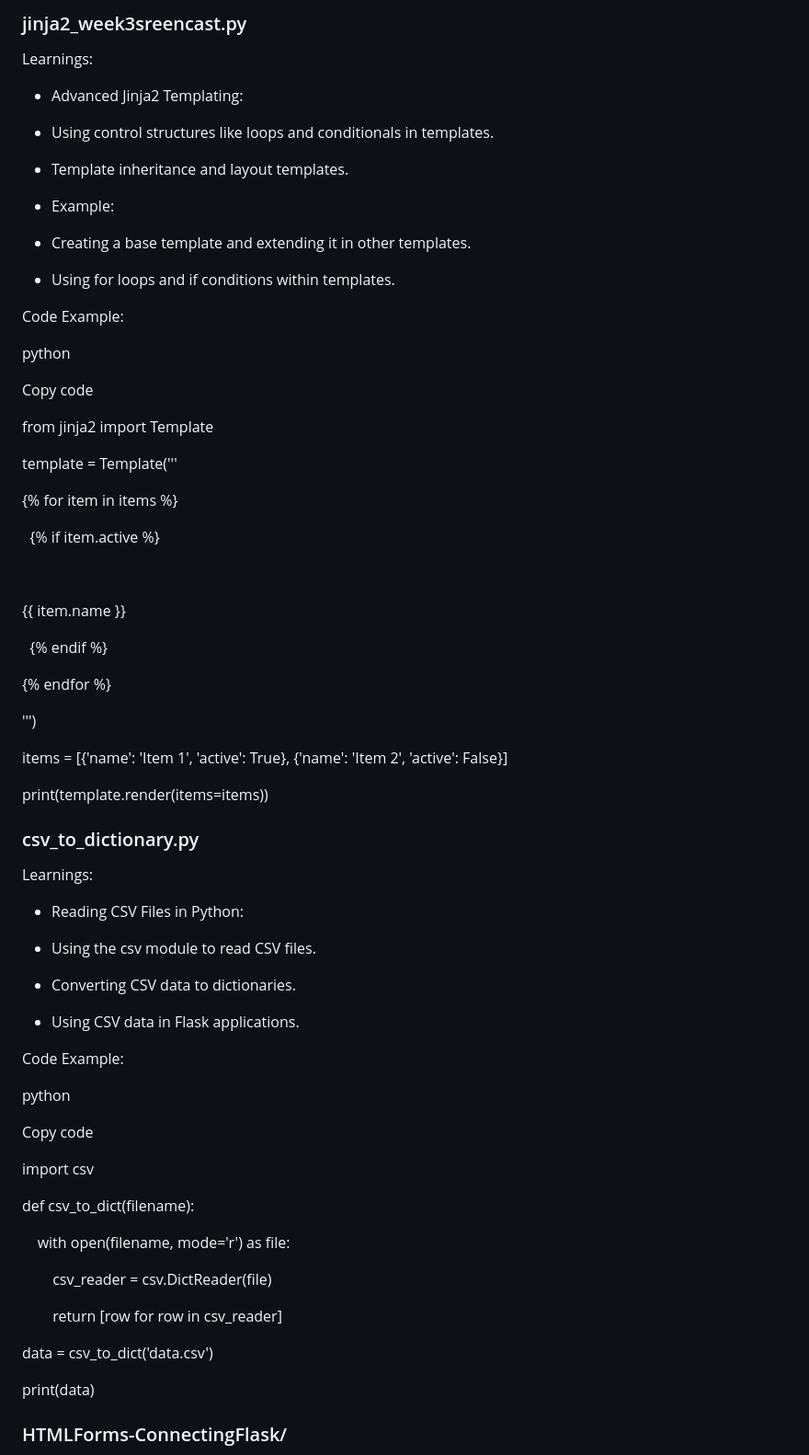
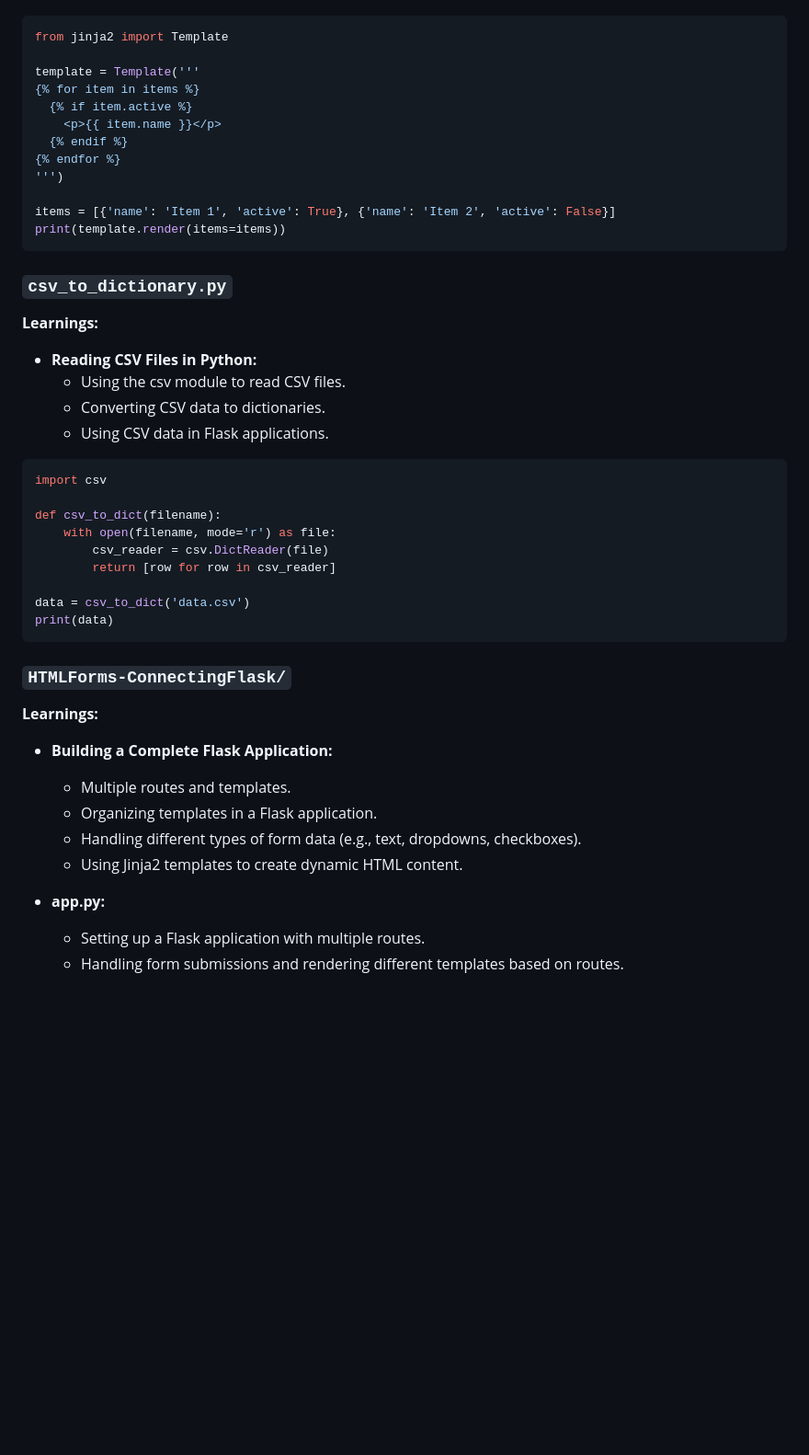
Before and after one commit to idraakk/learning_Flask, a Markdown page: README.md, the part around one of its changes. Shown at 92% size. Rendered like a GitHub page; blank space fills up the shorter version.

````diff
--- a/README.md
+++ b/README.md
@@ -149,80 +145,46 @@ Copy code
-</body>
-
-</html>
-
-### jinja2_week3sreencast.py
-
-Learnings:
-
--   Advanced Jinja2 Templating:
-
--   Using control structures like loops and conditionals in templates.
-
--   Template inheritance and layout templates.
-
--   Example:
-
--   Creating a base template and extending it in other templates.
-
--   Using for loops and if conditions within templates.
-
-Code Example:
-
-python
-
-Copy code
-
+```python
 from jinja2 import Template
 
 template = Template('''
-
 {% for item in items %}
-
-  {% if item.active %}
-
-    <p>{{ item.name }}</p>
-
-  {% endif %}
-
+  {% if item.active %}
+    <p>{{ item.name }}</p>
+  {% endif %}
 {% endfor %}
-
 ''')
 
 items = [{'name': 'Item 1', 'active': True}, {'name': 'Item 2', 'active': False}]
+print(template.render(items=items))
+```
 
-print(template.render(items=items))
+### `csv_to_dictionary.py`
+**Learnings:**
+- **Reading CSV Files in Python:**
+  - Using the csv module to read CSV files.
+  - Converting CSV data to dictionaries.
+  - Using CSV data in Flask applications.
 
-### csv_to_dictionary.py
-
-Learnings:
-
--   Reading CSV Files in Python:
-
--   Using the csv module to read CSV files.
-
--   Converting CSV data to dictionaries.
-
--   Using CSV data in Flask applications.
-
-Code Example:
-
-python
-
-Copy code
-
+```python
 import csv
 
 def csv_to_dict(filename):
-
-    with open(filename, mode='r') as file:
-
-        csv_reader = csv.DictReader(file)
-
-        return [row for row in csv_reader]
+    with open(filename, mode='r') as file:
+        csv_reader = csv.DictReader(file)
+        return [row for row in csv_reader]
 
 data = csv_to_dict('data.csv')
+print(data)
+```
 
-print(data)
+### `HTMLForms-ConnectingFlask/`
+**Learnings:**
+- **Building a Complete Flask Application:**
+  - Multiple routes and templates.
+  - Organizing templates in a Flask application.
+  - Handling different types of form data (e.g., text, dropdowns, checkboxes).
+  - Using Jinja2 templates to create dynamic HTML content.
 
-### HTMLForms-ConnectingFlask/
+- **app.py:**
+  - Setting up a Flask application with multiple routes.
+  - Handling form submissions and rendering different templates based on routes.
 
````
Also changed, not shown: other parts of README.md (+89 -210 lines).
